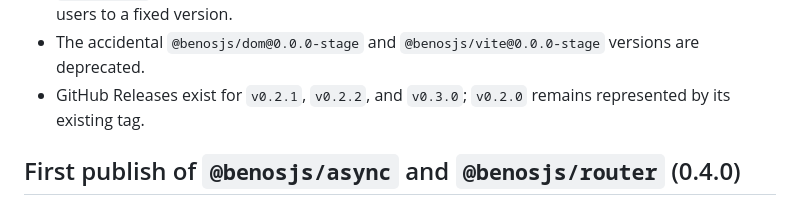
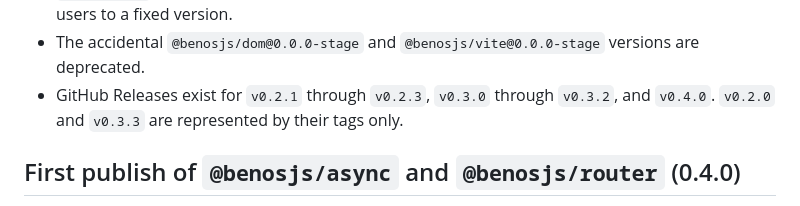
Before and after one commit to benosjs/benos, a Markdown page: docs/release-checklist.md, the part around the change. Rendered like a GitHub page.

Commit message:
List current GitHub Releases in the release checklist

```diff
--- a/docs/release-checklist.md
+++ b/docs/release-checklist.md
@@ -16,8 +16,9 @@
   issue and point users to a fixed version.
 - The accidental `@benosjs/dom@0.0.0-stage` and
   `@benosjs/vite@0.0.0-stage` versions are deprecated.
-- GitHub Releases exist for `v0.2.1`, `v0.2.2`, and `v0.3.0`; `v0.2.0`
-  remains represented by its existing tag.
+- GitHub Releases exist for `v0.2.1` through `v0.2.3`, `v0.3.0` through
+  `v0.3.2`, and `v0.4.0`. `v0.2.0` and `v0.3.3` are represented by their
+  tags only.
 
 ## First publish of `@benosjs/async` and `@benosjs/router` (0.4.0)
 
```
